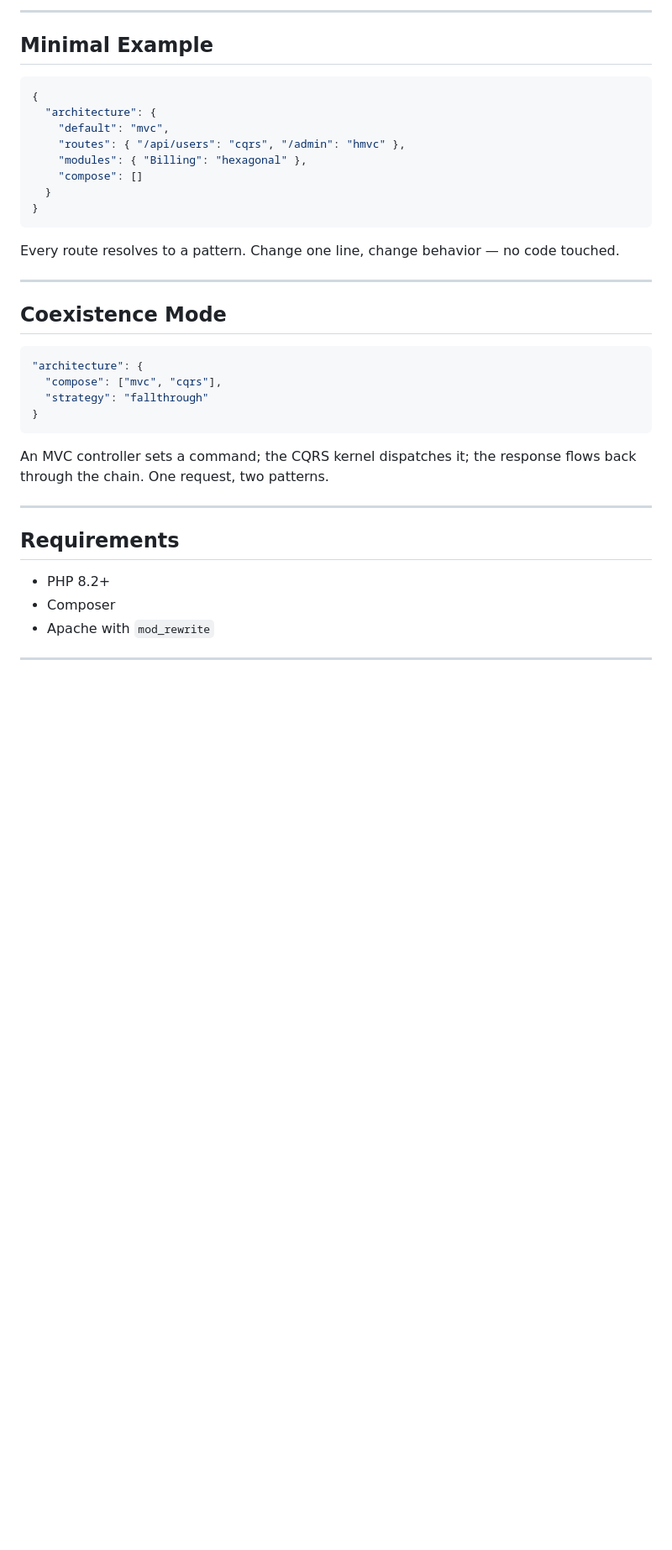
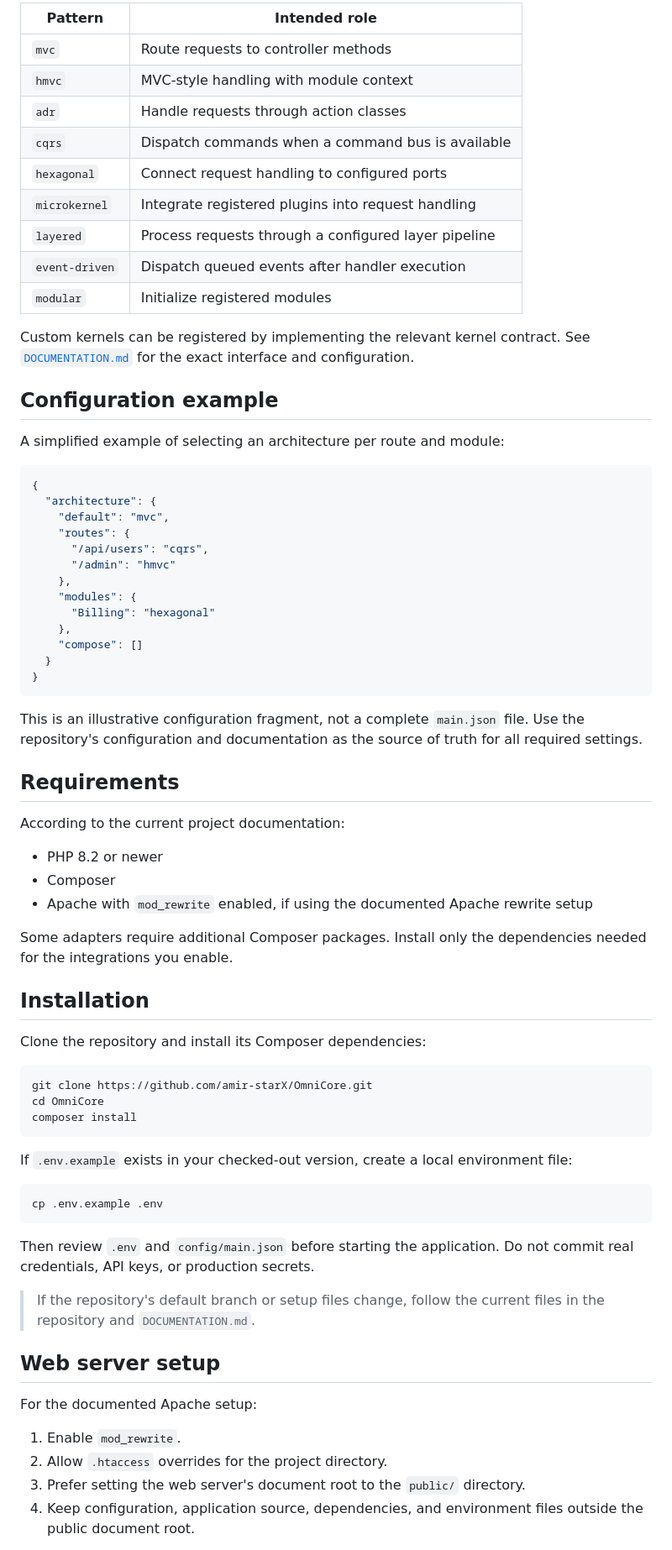
Before and after one commit to amir-starX/Nexus, a Markdown page: README.md, the part around one of its changes. Shown at 84% size. Drawn GitHub-style; blank space fills up the shorter version.

````diff
--- a/README.md
+++ b/README.md
@@ -44,40 +57,76 @@ Edit `config/main.json` to change patterns, routes, adapters, and plugins.
 
----
+| Pattern | Intended role |
+| --- | --- |
+| `mvc` | Route requests to controller methods |
+| `hmvc` | MVC-style handling with module context |
+| `adr` | Handle requests through action classes |
+| `cqrs` | Dispatch commands when a command bus is available |
+| `hexagonal` | Connect request handling to configured ports |
+| `microkernel` | Integrate registered plugins into request handling |
+| `layered` | Process requests through a configured layer pipeline |
+| `event-driven` | Dispatch queued events after handler execution |
+| `modular` | Initialize registered modules |
 
-## Minimal Example
+Custom kernels can be registered by implementing the relevant kernel contract. See [`DOCUMENTATION.md`](DOCUMENTATION.md) for the exact interface and configuration.
+
+## Configuration example
+
+A simplified example of selecting an architecture per route and module:
 
 ```json
 {
   "architecture": {
     "default": "mvc",
-    "routes": { "/api/users": "cqrs", "/admin": "hmvc" },
-    "modules": { "Billing": "hexagonal" },
+    "routes": {
+      "/api/users": "cqrs",
+      "/admin": "hmvc"
+    },
+    "modules": {
+      "Billing": "hexagonal"
+    },
     "compose": []
   }
 }
 ```
 
-Every route resolves to a pattern. Change one line, change behavior — no code touched.
-
----
-
-## Coexistence Mode
-
-```json
-"architecture": {
-  "compose": ["mvc", "cqrs"],
-  "strategy": "fallthrough"
-}
-```
-
-An MVC controller sets a command; the CQRS kernel dispatches it; the response flows back through the chain. One request, two patterns.
-
----
+This is an illustrative configuration fragment, not a complete `main.json` file. Use the repository's configuration and documentation as the source of truth for all required settings.
 
 ## Requirements
 
-- PHP 8.2+
+According to the current project documentation:
+
+- PHP 8.2 or newer
 - Composer
-- Apache with `mod_rewrite`
+- Apache with `mod_rewrite` enabled, if using the documented Apache rewrite setup
 
----
+Some adapters require additional Composer packages. Install only the dependencies needed for the integrations you enable.
+
+## Installation
+
+Clone the repository and install its Composer dependencies:
+
+```bash
+git clone https://github.com/amir-starX/OmniCore.git
+cd OmniCore
+composer install
+```
+
+If `.env.example` exists in your checked-out version, create a local environment file:
+
+```bash
+cp .env.example .env
+```
+
+Then review `.env` and `config/main.json` before starting the application. Do not commit real credentials, API keys, or production secrets.
+
+> If the repository's default branch or setup files change, follow the current files in the repository and `DOCUMENTATION.md`.
+
+## Web server setup
+
+For the documented Apache setup:
+
+1. Enable `mod_rewrite`.
+2. Allow `.htaccess` overrides for the project directory.
+3. Prefer setting the web server's document root to the `public/` directory.
+4. Keep configuration, application source, dependencies, and environment files outside the public document root.
+
````
Also changed, not shown: other parts of README.md (+86 -134 lines).
